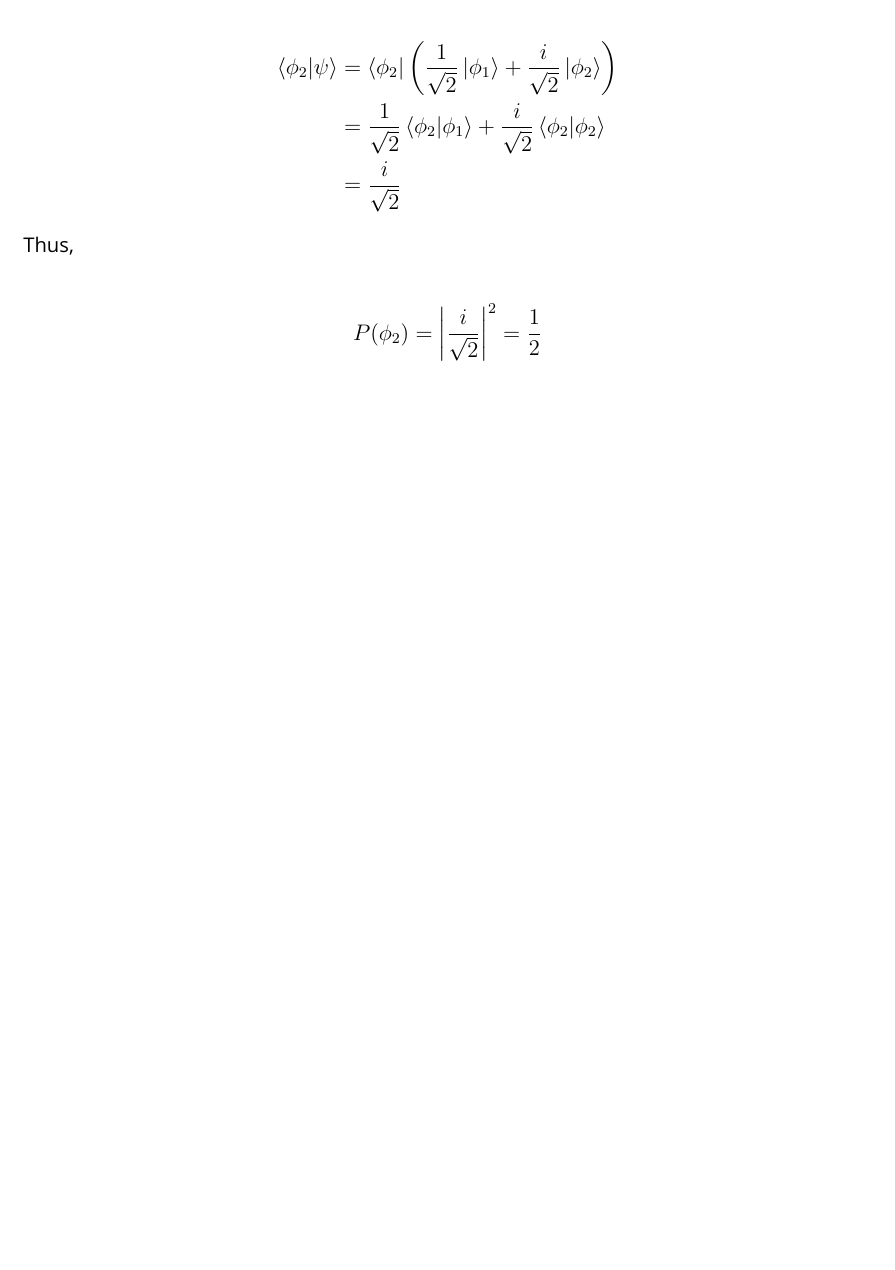
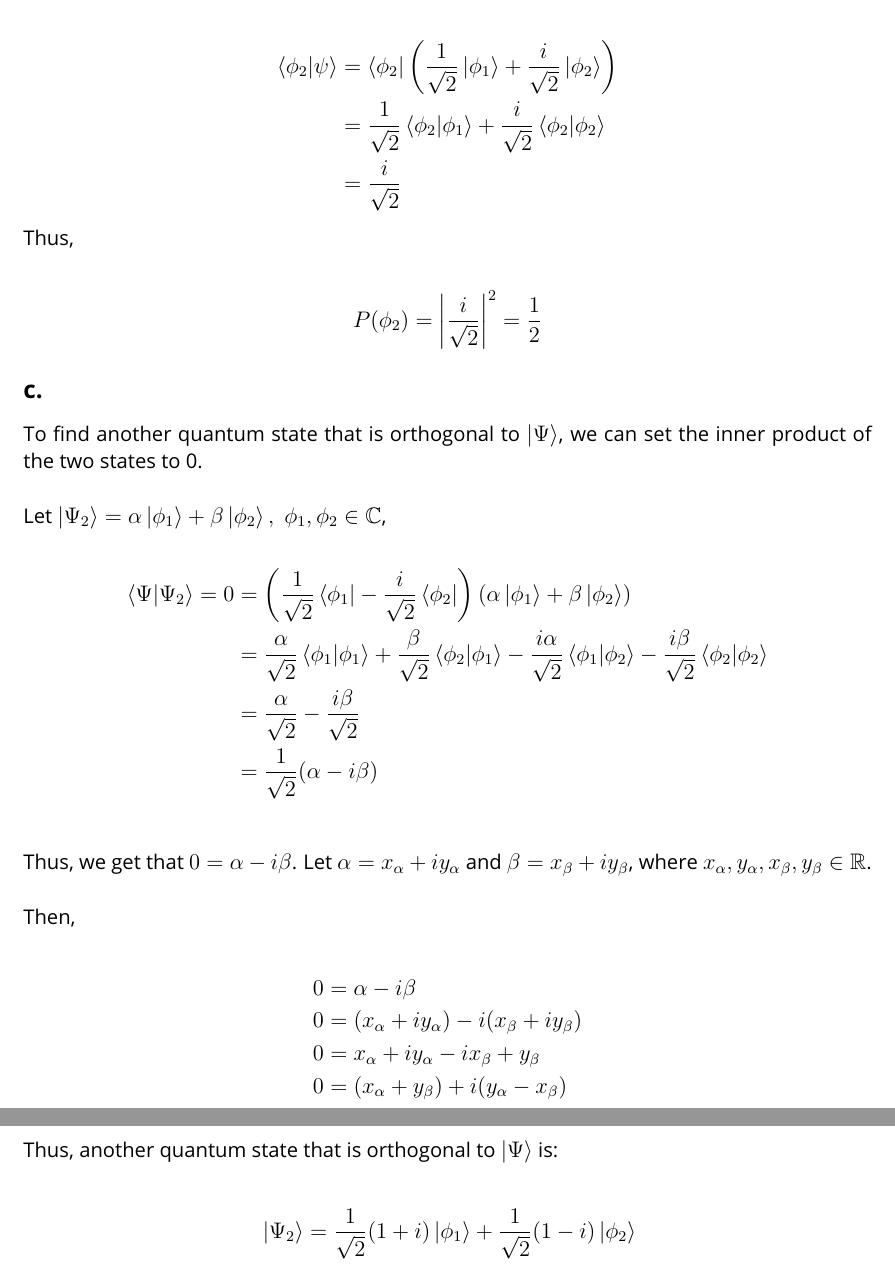
Before and after one commit to RyanJMah/ece405-assignment2, a LaTeX document (main.tex, which reads body.tex): part of page 2 of 2 before the commit and two parts of pages 2 and 3 of 3 after it, the two joined at a grey line, cut so that both start at the same text, the shorter picture padded with empty space. Compiled offline with pdfLaTeX.

Commit message:
finish 1c

```diff
--- a/body.tex
+++ b/body.tex
@@ -55,5 +55,45 @@ Similarly, for $\phi_2$, $P(\phi_2) = \left| \braket{\phi_2 | \psi} \right|^2$.
 Thus,
 
 \begin{flalign*}
-    & P(\phi_2) = \left| \frac{i}{\sqrt{2}} \right|^2 = \frac{1}{2} \\
+    & P(\phi_2) = \left| \frac{i}{\sqrt{2}} \right|^2 = \frac{1}{2}
 \end{flalign*}
+
+\subsection*{c.}
+
+% I need to find another quantum state that is orthogonal to Psi
+
+\noindent
+To find another quantum state that is orthogonal to $\ket{\Psi}$, we can set the inner product of the two states to 0. \\
+
+\noindent
+Let $\ket{\Psi_2} = \alpha\ket{\phi_1} + \beta\ket{\phi_2}, \; \phi_1, \phi_2 \in \mathbb{C}$,
+
+\begin{flalign*}
+    \braket{\Psi | \Psi_2} = 0 &= \left( \frac{1}{\sqrt{2}}\bra{\phi_1} - \frac{i}{\sqrt{2}}\bra{\phi_2} \right) \left( \alpha\ket{\phi_1} + \beta\ket{\phi_2} \right) \\
+                               &= \frac{\alpha}{\sqrt{2}}\braket{\phi_1 | \phi_1} + \frac{\beta}{\sqrt{2}}\braket{\phi_2 | \phi_1} - \frac{i\alpha}{\sqrt{2}}\braket{\phi_1 | \phi_2} - \frac{i\beta}{\sqrt{2}}\braket{\phi_2 | \phi_2} \\
+                               &= \frac{\alpha}{\sqrt{2}} - \frac{i\beta}{\sqrt{2}} \\
+                               &= \frac{1}{\sqrt{2}}(\alpha - i\beta) \\
+\end{flalign*}
+
+\noindent
+Thus, we get that $0 = \alpha - i\beta$. Let $\alpha = x_{\alpha} + iy_{\alpha}$ and $\beta = x_{\beta} + iy_{\beta}$, where $x_{\alpha}, y_{\alpha}, x_{\beta}, y_{\beta} \in \mathbb{R}$. \\
+
+\noindent
+Then,
+
+\begin{flalign*}
+    0 &= \alpha - i\beta \\
+    0 &= (x_{\alpha} + iy_{\alpha}) - i(x_{\beta} + iy_{\beta}) \\
+    0 &= x_{\alpha} + iy_{\alpha} - ix_{\beta} + y_{\beta} \\
+    0 &= (x_{\alpha} + y_{\beta}) + i(y_{\alpha} - x_{\beta}) \\
+\end{flalign*}
+
+\noindent
+So, $x_{\alpha} = -y_{\beta}$ and $x_{\beta} = y_{\alpha}$. Let $\alpha = \frac{1}{\sqrt{2}}(1 + i)$ and $\beta = \frac{1}{\sqrt{2}}(1 - i)$. \\
+
+\noindent
+Thus, another quantum state that is orthogonal to $\ket{\Psi}$ is:
+
+\begin{flalign*}
+    & \ket{\Psi_2} = \frac{1}{\sqrt{2}}(1 + i)\ket{\phi_1} + \frac{1}{\sqrt{2}}(1 - i)\ket{\phi_2}
+\end{flalign*}
```
